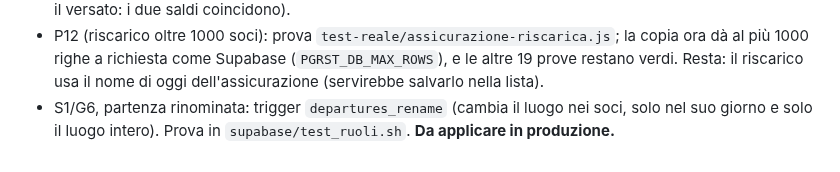
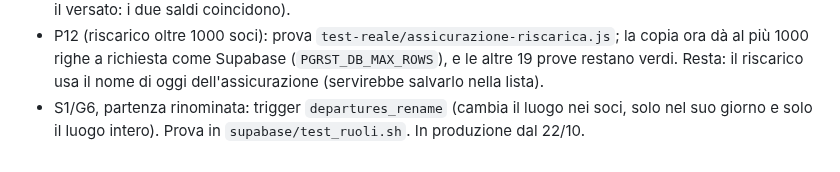
Before and after one commit to Darkglassd3v/sciclub-donbosco, a Markdown page: docs/audit-2026-10-22.md, the part around the change. Drawn GitHub-style.

Commit message:
docs: audit, trigger departures_rename in produzione [skip ci]

```diff
--- a/docs/audit-2026-10-22.md
+++ b/docs/audit-2026-10-22.md
@@ -153,4 +153,4 @@ riscarica, cerca e i controlli di numero e decorrenza. `tutteLeRighe` non ha una
   1000 righe a richiesta come Supabase (`PGRST_DB_MAX_ROWS`), e le altre 19 prove restano verdi.
   Resta: il riscarico usa il nome di oggi dell'assicurazione (servirebbe salvarlo nella lista).
 - S1/G6, partenza rinominata: trigger `departures_rename` (cambia il luogo nei soci, solo nel suo
-  giorno e solo il luogo intero). Prova in `supabase/test_ruoli.sh`. **Da applicare in produzione.**
+  giorno e solo il luogo intero). Prova in `supabase/test_ruoli.sh`. In produzione dal 22/10.
```
